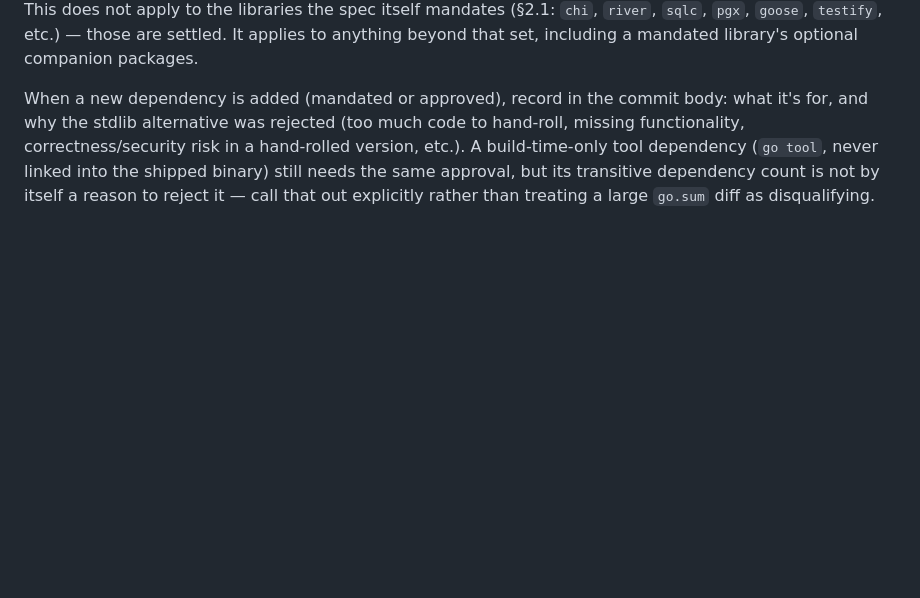
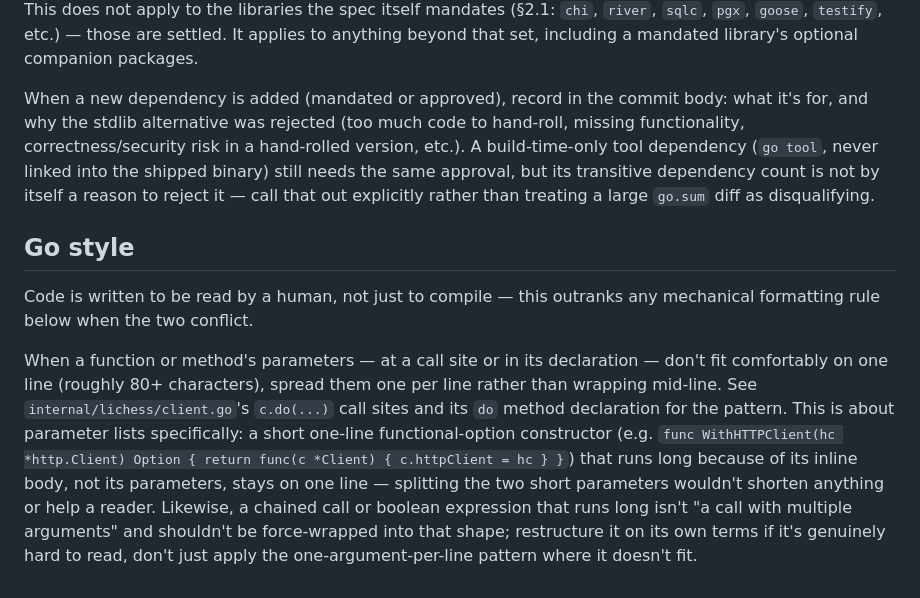
Before and after one commit to Nairwolf/4545-correspondence, a Markdown page: CLAUDE.md, the part around the change. Rendered like a GitHub page; blank space fills up the shorter version.

Commit message:
docs(claude): Add Go rule for readibility

```diff
--- a/CLAUDE.md
+++ b/CLAUDE.md
@@ -86,3 +86,9 @@ Default to the standard library. Before adding a new Go dependency, ask the main
 This does not apply to the libraries the spec itself mandates (§2.1: `chi`, `river`, `sqlc`, `pgx`, `goose`, `testify`, etc.) — those are settled. It applies to anything beyond that set, including a mandated library's optional companion packages.
 
 When a new dependency is added (mandated or approved), record in the commit body: what it's for, and why the stdlib alternative was rejected (too much code to hand-roll, missing functionality, correctness/security risk in a hand-rolled version, etc.). A build-time-only tool dependency (`go tool`, never linked into the shipped binary) still needs the same approval, but its transitive dependency count is not by itself a reason to reject it — call that out explicitly rather than treating a large `go.sum` diff as disqualifying.
+
+## Go style
+
+Code is written to be read by a human, not just to compile — this outranks any mechanical formatting rule below when the two conflict.
+
+When a function or method's parameters — at a call site or in its declaration — don't fit comfortably on one line (roughly 80+ characters), spread them one per line rather than wrapping mid-line. See `internal/lichess/client.go`'s `c.do(...)` call sites and its `do` method declaration for the pattern. This is about parameter lists specifically: a short one-line functional-option constructor (e.g. `func WithHTTPClient(hc *http.Client) Option { return func(c *Client) { c.httpClient = hc } }`) that runs long because of its inline body, not its parameters, stays on one line — splitting the two short parameters wouldn't shorten anything or help a reader. Likewise, a chained call or boolean expression that runs long isn't "a call with multiple arguments" and shouldn't be force-wrapped into that shape; restructure it on its own terms if it's genuinely hard to read, don't just apply the one-argument-per-line pattern where it doesn't fit.
```
